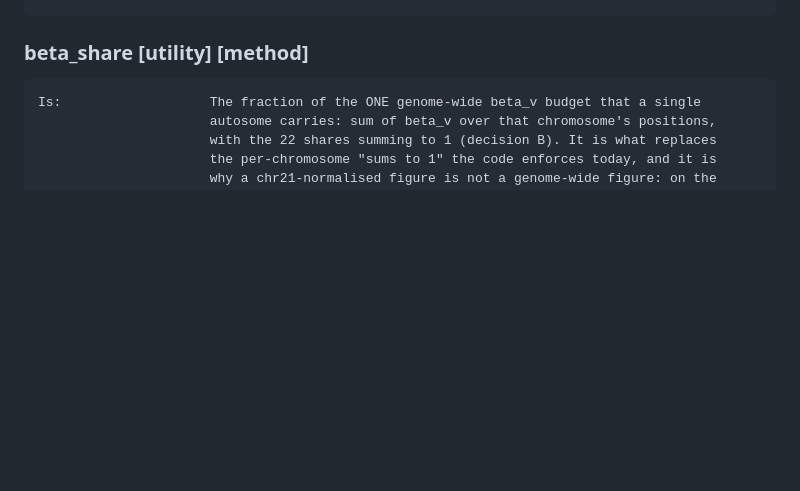
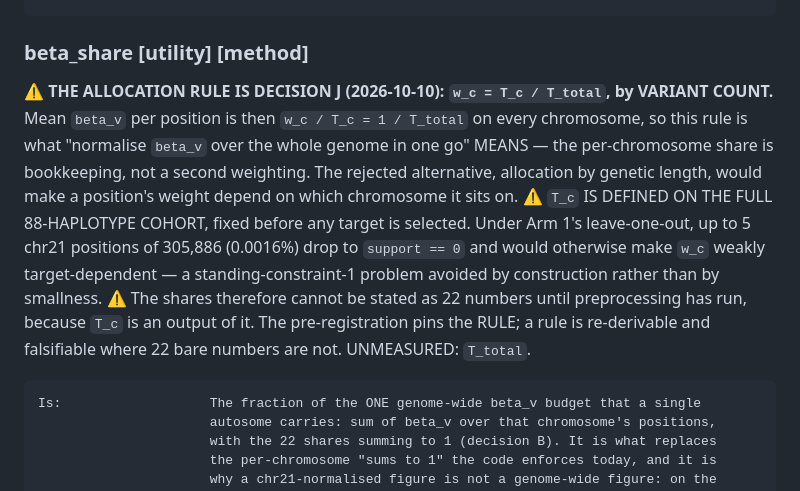
Before and after one commit to dylan33smith/RanPanMixer, a Markdown page: docs/terms.md, the part around the change. GitHub-like rendering; blank space fills up the shorter version.

Commit message:
Allocate the budget share by variant count, not genetic length
Decision J, proposed by Dylan: a chromosome's beta_share is T_c / T_total, its
variant count over the genome-wide total. This supersedes the genetic-length
recommendation I made the same day, which was wrong.

Mean beta_v per position is w_c / T_c. Under variant count that is 1 / T_total on
every chromosome; under genetic length it is (L_c / L_total) / T_c, so a position's
weight would depend on which chromosome it sits on. I had conflated "what sets the
mosaic segment count" with "what the budget is divided among", and the budget is
divided among positions. So the variant-count rule is not merely defensible, it is
definitional: it is what normalising beta_v over the whole genome in one go MEANS,
with the per-chromosome share as bookkeeping rather than a second reweighting.

T_c is defined on the FULL 88-haplotype cohort, fixed before any target is
selected. Measured: under Arm 1's per-target leave-one-out, 0 to 5 chr21 positions
of 305,886 drop to support 0 as the sole carrier is held out, so T_c would vary by
0.0016% across the 44 targets and beta_share would be weakly target-dependent.
Defining T_c on the full cohort removes that by construction rather than by
smallness.

Consequence for the pre-registration: the shares cannot be written as 22 numbers
until preprocessing has run, because T_c is an output of it. The file pins the
RULE, which is re-derivable and falsifiable where 22 bare numbers are not.

194 tests pass.

Co-Authored-By: Claude Opus 5 <noreply@anthropic.com>

````diff
--- a/docs/terms.md
+++ b/docs/terms.md
@@ -477,6 +477,20 @@ Aliases:              "the beta scope", `scope` in code. Never "the window" bare
 ```
 
 ### beta_share  [utility] [method]
+
+⚠ **THE ALLOCATION RULE IS DECISION J (2026-10-10): `w_c = T_c / T_total`,
+by VARIANT COUNT.** Mean `beta_v` per position is then `w_c / T_c = 1 / T_total` on
+every chromosome, so this rule is what "normalise `beta_v` over the whole genome in
+one go" MEANS — the per-chromosome share is bookkeeping, not a second weighting.
+The rejected alternative, allocation by genetic length, would make a position's
+weight depend on which chromosome it sits on.
+⚠ `T_c` IS DEFINED ON THE FULL 88-HAPLOTYPE COHORT, fixed before any target is
+selected. Under Arm 1's leave-one-out, up to 5 chr21 positions of 305,886 (0.0016%)
+drop to `support == 0` and would otherwise make `w_c` weakly target-dependent —
+a standing-constraint-1 problem avoided by construction rather than by smallness.
+⚠ The shares therefore cannot be stated as 22 numbers until preprocessing has run,
+because `T_c` is an output of it. The pre-registration pins the RULE; a rule is
+re-derivable and falsifiable where 22 bare numbers are not. UNMEASURED: `T_total`.
 ```
 Is:                   The fraction of the ONE genome-wide beta_v budget that a single
                       autosome carries: sum of beta_v over that chromosome's positions,
````
Also changed, not shown: docs/plan.md (+2 -1 lines).
